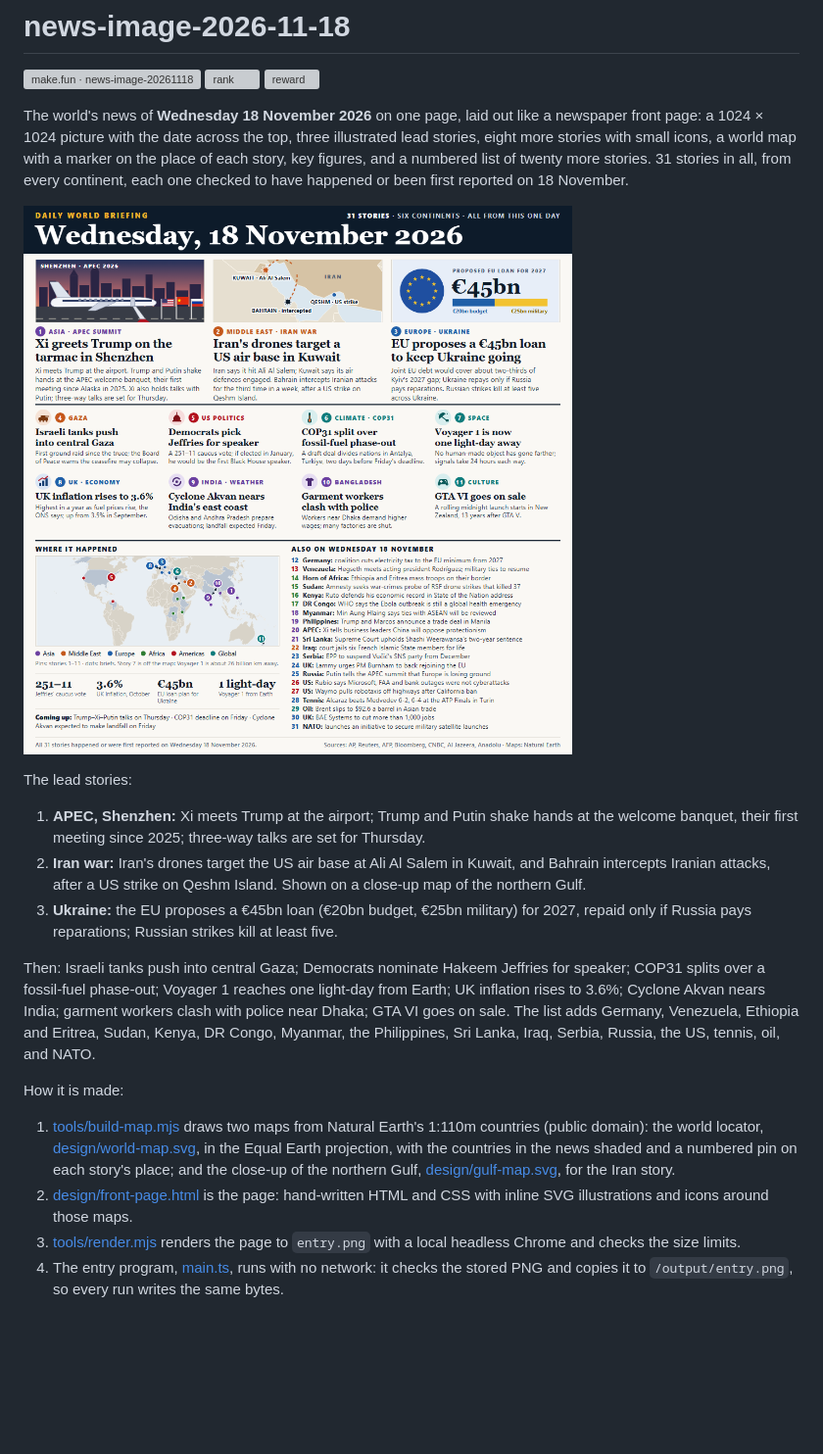
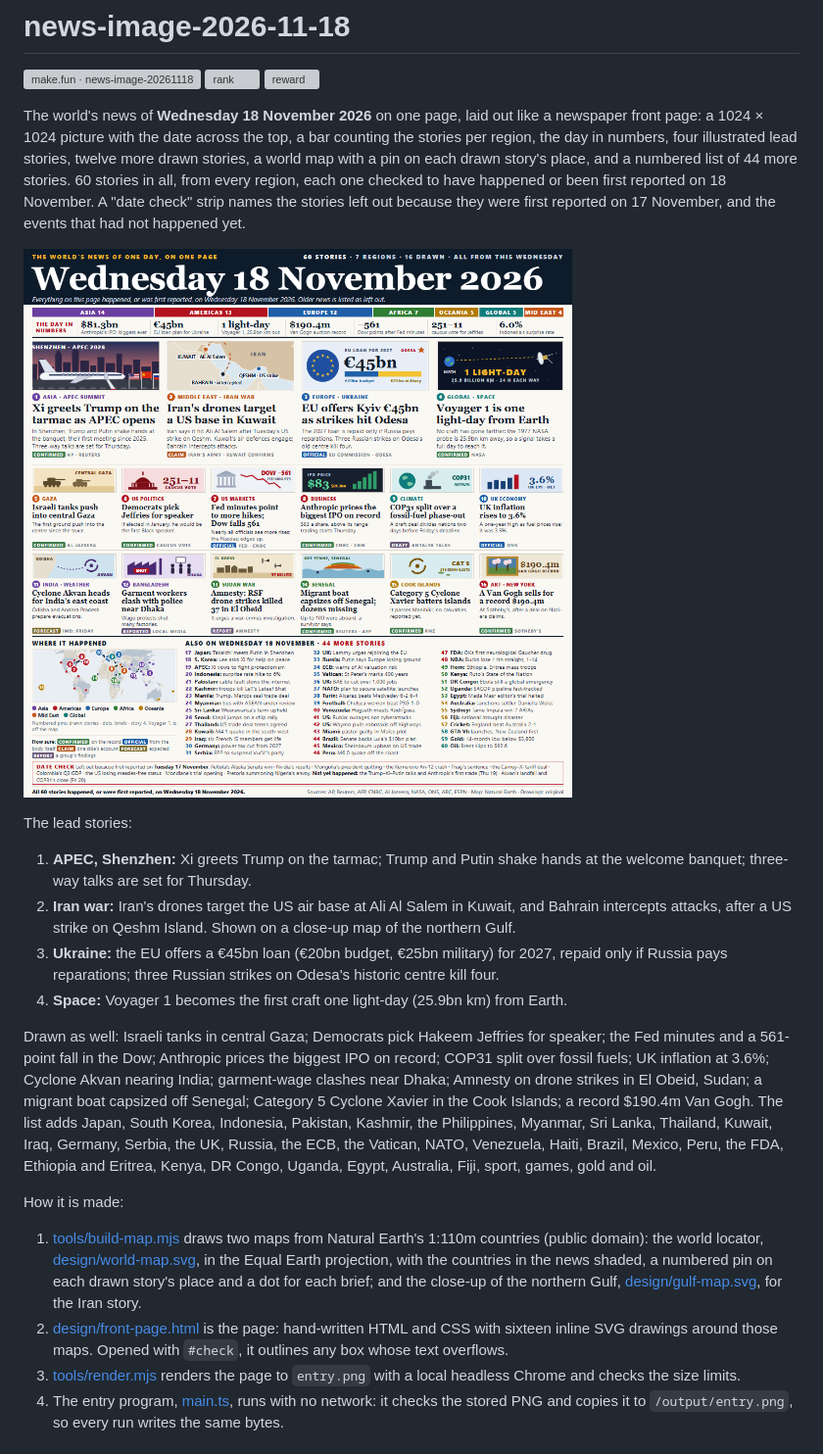
Before and after one commit to F00M/news-image-2026-11-18, a Markdown page: README.md, the part around the change. Shown at 98% size. GitHub-like rendering; pictures changed too: entry.png; blank space fills up the shorter version; grey boxes are pictures that could not be loaded.

Commit message:
Front page with 60 stories from 18 November: 16 drawn, a date check and the day in numbers

```diff
--- a/README.md
+++ b/README.md
@@ -5,33 +5,37 @@
 [![reward](https://make.fun/badge/news-image-20261118/F00M/news-image-2026-11-18/reward.svg)](https://make.fun/bounty/news-image-20261118?utm_source=github&utm_medium=readme&utm_campaign=news-image-20261118)
 
 The world's news of **Wednesday 18 November 2026** on one page, laid out like a newspaper front page:
-a 1024 × 1024 picture with the date across the top, three illustrated lead stories, eight more stories with
-small icons, a world map with a marker on the place of each story, key figures, and a numbered list of twenty
-more stories. 31 stories in all, from every continent, each one checked to have happened or been first
-reported on 18 November.
+a 1024 × 1024 picture with the date across the top, a bar counting the stories per region, the day in numbers,
+four illustrated lead stories, twelve more drawn stories, a world map with a pin on each drawn story's place,
+and a numbered list of 44 more stories. 60 stories in all, from every region, each one checked to have happened
+or been first reported on 18 November. A "date check" strip names the stories left out because they were first
+reported on 17 November, and the events that had not happened yet.
 
 ![The world on 18 November 2026](entry.png)
 
 The lead stories:
 
-1. **APEC, Shenzhen:** Xi meets Trump at the airport; Trump and Putin shake hands at the welcome banquet, their first meeting since 2025; three-way talks are set for Thursday.
-2. **Iran war:** Iran's drones target the US air base at Ali Al Salem in Kuwait, and Bahrain intercepts Iranian attacks, after a US strike on Qeshm Island. Shown on a close-up map of the northern Gulf.
-3. **Ukraine:** the EU proposes a €45bn loan (€20bn budget, €25bn military) for 2027, repaid only if Russia pays reparations; Russian strikes kill at least five.
+1. **APEC, Shenzhen:** Xi greets Trump on the tarmac; Trump and Putin shake hands at the welcome banquet; three-way talks are set for Thursday.
+2. **Iran war:** Iran's drones target the US air base at Ali Al Salem in Kuwait, and Bahrain intercepts attacks, after a US strike on Qeshm Island. Shown on a close-up map of the northern Gulf.
+3. **Ukraine:** the EU offers a €45bn loan (€20bn budget, €25bn military) for 2027, repaid only if Russia pays reparations; three Russian strikes on Odesa's historic centre kill four.
+4. **Space:** Voyager 1 becomes the first craft one light-day (25.9bn km) from Earth.
 
-Then: Israeli tanks push into central Gaza; Democrats nominate Hakeem Jeffries for speaker; COP31 splits over a
-fossil-fuel phase-out; Voyager 1 reaches one light-day from Earth; UK inflation rises to 3.6%; Cyclone Akvan
-nears India; garment workers clash with police near Dhaka; GTA VI goes on sale. The list adds Germany,
-Venezuela, Ethiopia and Eritrea, Sudan, Kenya, DR Congo, Myanmar, the Philippines, Sri Lanka, Iraq, Serbia,
-Russia, the US, tennis, oil, and NATO.
+Drawn as well: Israeli tanks in central Gaza; Democrats pick Hakeem Jeffries for speaker; the Fed minutes and a
+561-point fall in the Dow; Anthropic prices the biggest IPO on record; COP31 split over fossil fuels; UK inflation at
+3.6%; Cyclone Akvan nearing India; garment-wage clashes near Dhaka; Amnesty on drone strikes in El Obeid, Sudan; a
+migrant boat capsized off Senegal; Category 5 Cyclone Xavier in the Cook Islands; a record $190.4m Van Gogh. The
+list adds Japan, South Korea, Indonesia, Pakistan, Kashmir, the Philippines, Myanmar, Sri Lanka, Thailand, Kuwait,
+Iraq, Germany, Serbia, the UK, Russia, the ECB, the Vatican, NATO, Venezuela, Haiti, Brazil, Mexico, Peru, the FDA,
+Ethiopia and Eritrea, Kenya, DR Congo, Uganda, Egypt, Australia, Fiji, sport, games, gold and oil.
 
 How it is made:
 
 1. [tools/build-map.mjs](tools/build-map.mjs) draws two maps from Natural Earth's 1:110m countries (public
    domain): the world locator, [design/world-map.svg](design/world-map.svg), in the Equal Earth projection, with
-   the countries in the news shaded and a numbered pin on each story's place; and the close-up of the northern
-   Gulf, [design/gulf-map.svg](design/gulf-map.svg), for the Iran story.
-2. [design/front-page.html](design/front-page.html) is the page: hand-written HTML and CSS with inline SVG
-   illustrations and icons around those maps.
+   the countries in the news shaded, a numbered pin on each drawn story's place and a dot for each brief; and
+   the close-up of the northern Gulf, [design/gulf-map.svg](design/gulf-map.svg), for the Iran story.
+2. [design/front-page.html](design/front-page.html) is the page: hand-written HTML and CSS with sixteen inline
+   SVG drawings around those maps. Opened with `#check`, it outlines any box whose text overflows.
 3. [tools/render.mjs](tools/render.mjs) renders the page to `entry.png` with a local headless Chrome and checks
    the size limits.
 4. The entry program, [main.ts](main.ts), runs with no network: it checks the stored PNG and copies it to
```
Also changed, not shown: 4 other files.
